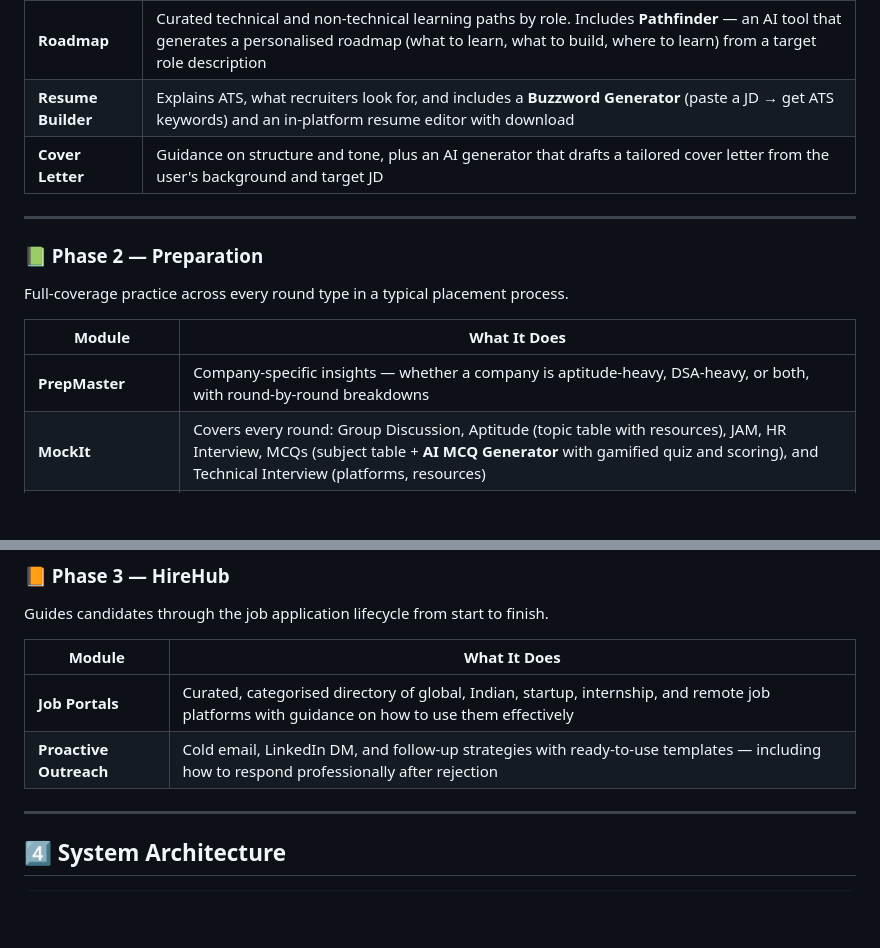
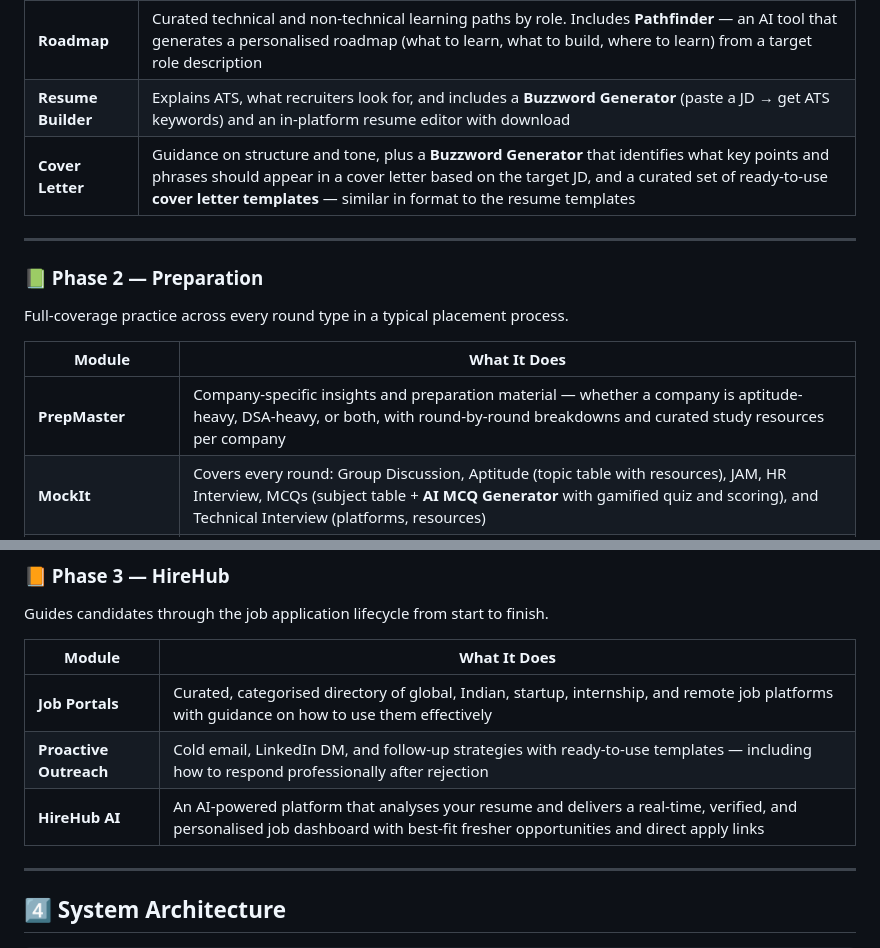
Before and after one commit to yamireddy04/PrepSphere, a Markdown page: README.md, 2 parts joined by grey strips. Rendered like a GitHub page; blank space fills up the shorter version.

```diff
--- a/README.md
+++ b/README.md
@@ -43,7 +43,7 @@ Everything a candidate needs before active preparation begins.
 |---|---|
 | **Roadmap** | Curated technical and non-technical learning paths by role. Includes **Pathfinder** — an AI tool that generates a personalised roadmap (what to learn, what to build, where to learn) from a target role description |
 | **Resume Builder** | Explains ATS, what recruiters look for, and includes a **Buzzword Generator** (paste a JD → get ATS keywords) and an in-platform resume editor with download |
-| **Cover Letter** | Guidance on structure and tone, plus an AI generator that drafts a tailored cover letter from the user's background and target JD |
+| **Cover Letter** | Guidance on structure and tone, plus a **Buzzword Generator** that identifies what key points and phrases should appear in a cover letter based on the target JD, and a curated set of ready-to-use **cover letter templates** — similar in format to the resume templates |
 
 ---
 
@@ -53,7 +53,7 @@ Full-coverage practice across every round type in a typical placement process.
 
 | Module | What It Does |
 |---|---|
-| **PrepMaster** | Company-specific insights — whether a company is aptitude-heavy, DSA-heavy, or both, with round-by-round breakdowns |
+| **PrepMaster** | Company-specific insights and preparation material — whether a company is aptitude-heavy, DSA-heavy, or both, with round-by-round breakdowns and curated study resources per company |
 | **MockIt** | Covers every round: Group Discussion, Aptitude (topic table with resources), JAM, HR Interview, MCQs (subject table + **AI MCQ Generator** with gamified quiz and scoring), and Technical Interview (platforms, resources) |
 | **Mock My Interview (MMI)** | Paste a Job Description → AI extracts core mastery topics and generates a predicted question bank with strategic model answers |
 
@@ -67,6 +67,7 @@ Guides candidates through the job application lifecycle from start to finish.
 |---|---|
 | **Job Portals** | Curated, categorised directory of global, Indian, startup, internship, and remote job platforms with guidance on how to use them effectively |
 | **Proactive Outreach** | Cold email, LinkedIn DM, and follow-up strategies with ready-to-use templates — including how to respond professionally after rejection |
+| **HireHub AI** | An AI-powered platform that analyses your resume and delivers a real-time, verified, and personalised job dashboard with best-fit fresher opportunities and direct apply links |
 
 ---
 
```
